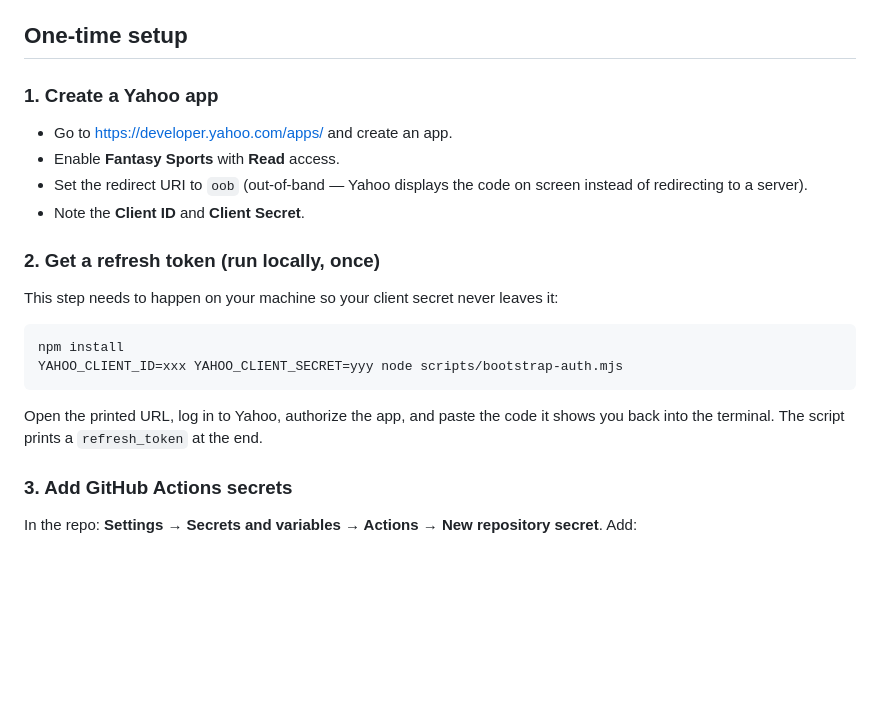
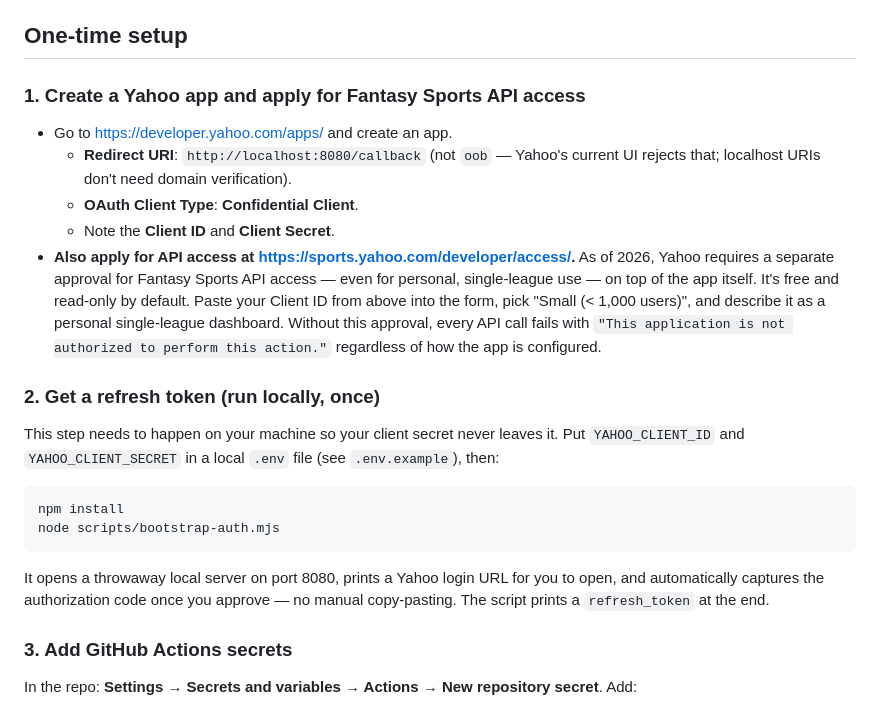
Before and after one commit to nareshValavala/Yahoo-Fantasy-Winners-Dashboard, a Markdown page: README.md, the part around the change. Rendered like a GitHub page; blank space fills up the shorter version.

Commit message:
Document Yahoo's Fantasy Sports API approval requirement
Yahoo now gates Fantasy Sports API access behind a separate free
application (sports.yahoo.com/developer/access), even for personal
single-league use, on top of the app registration itself. This is
the actual cause of "This application is not authorized to perform
this action" -- not app config. Documented so next season's setup
doesn't hit the same wall blind.

Co-Authored-By: Claude Sonnet 5 <noreply@anthropic.com>

````diff
--- a/README.md
+++ b/README.md
@@ -6,23 +6,24 @@ A fully automated, free dashboard for league **529714**: weekly high-score winne
 
 ## One-time setup
 
-### 1. Create a Yahoo app
+### 1. Create a Yahoo app and apply for Fantasy Sports API access
 
 - Go to https://developer.yahoo.com/apps/ and create an app.
-- Enable **Fantasy Sports** with **Read** access.
-- Set the redirect URI to `oob` (out-of-band — Yahoo displays the code on screen instead of redirecting to a server).
-- Note the **Client ID** and **Client Secret**.
+  - **Redirect URI**: `http://localhost:8080/callback` (not `oob` — Yahoo's current UI rejects that; localhost URIs don't need domain verification).
+  - **OAuth Client Type**: **Confidential Client**.
+  - Note the **Client ID** and **Client Secret**.
+- **Also apply for API access at https://sports.yahoo.com/developer/access/.** As of 2026, Yahoo requires a separate approval for Fantasy Sports API access — even for personal, single-league use — on top of the app itself. It's free and read-only by default. Paste your Client ID from above into the form, pick "Small (< 1,000 users)", and describe it as a personal single-league dashboard. Without this approval, every API call fails with `"This application is not authorized to perform this action."` regardless of how the app is configured.
 
 ### 2. Get a refresh token (run locally, once)
 
-This step needs to happen on your machine so your client secret never leaves it:
+This step needs to happen on your machine so your client secret never leaves it. Put `YAHOO_CLIENT_ID` and `YAHOO_CLIENT_SECRET` in a local `.env` file (see `.env.example`), then:
 
 ```bash
 npm install
-YAHOO_CLIENT_ID=xxx YAHOO_CLIENT_SECRET=yyy node scripts/bootstrap-auth.mjs
+node scripts/bootstrap-auth.mjs
 ```
 
-Open the printed URL, log in to Yahoo, authorize the app, and paste the code it shows you back into the terminal. The script prints a `refresh_token` at the end.
+It opens a throwaway local server on port 8080, prints a Yahoo login URL for you to open, and automatically captures the authorization code once you approve — no manual copy-pasting. The script prints a `refresh_token` at the end.
 
 ### 3. Add GitHub Actions secrets
 
````
